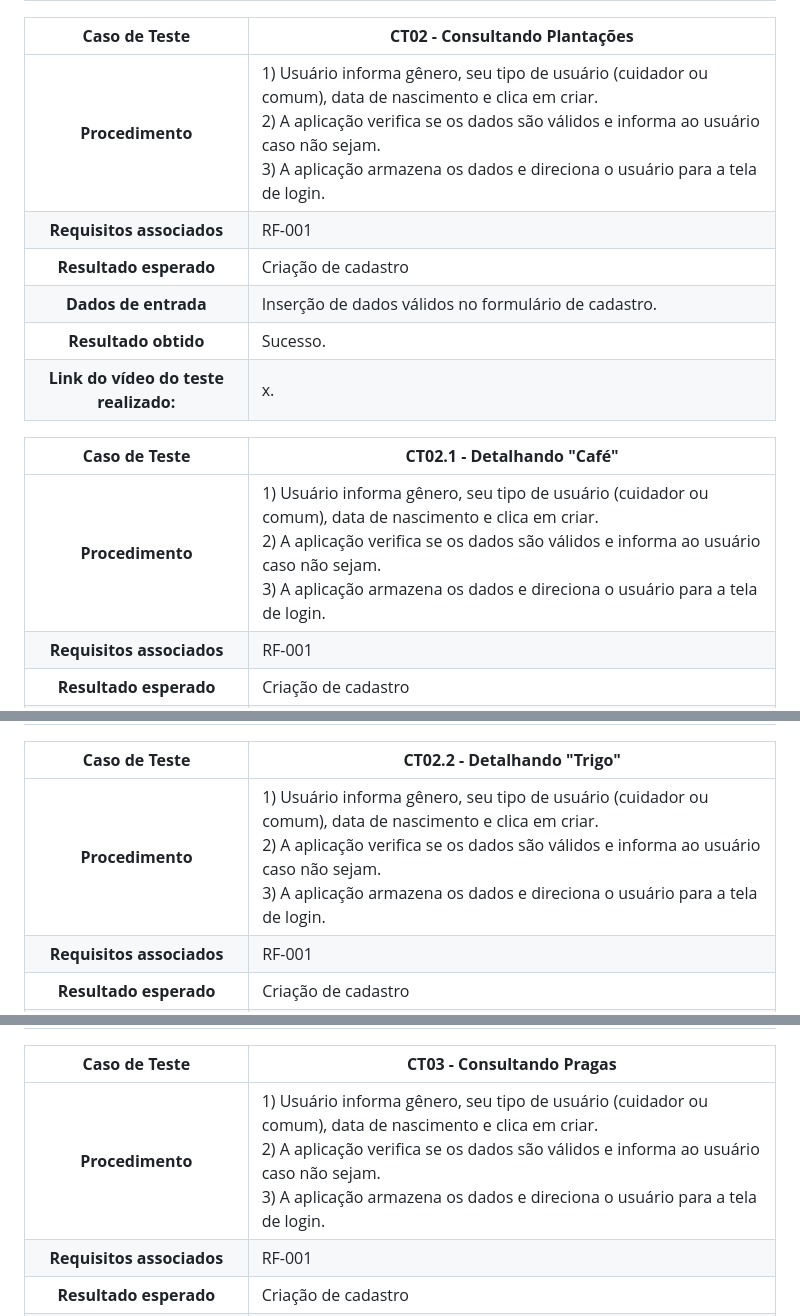
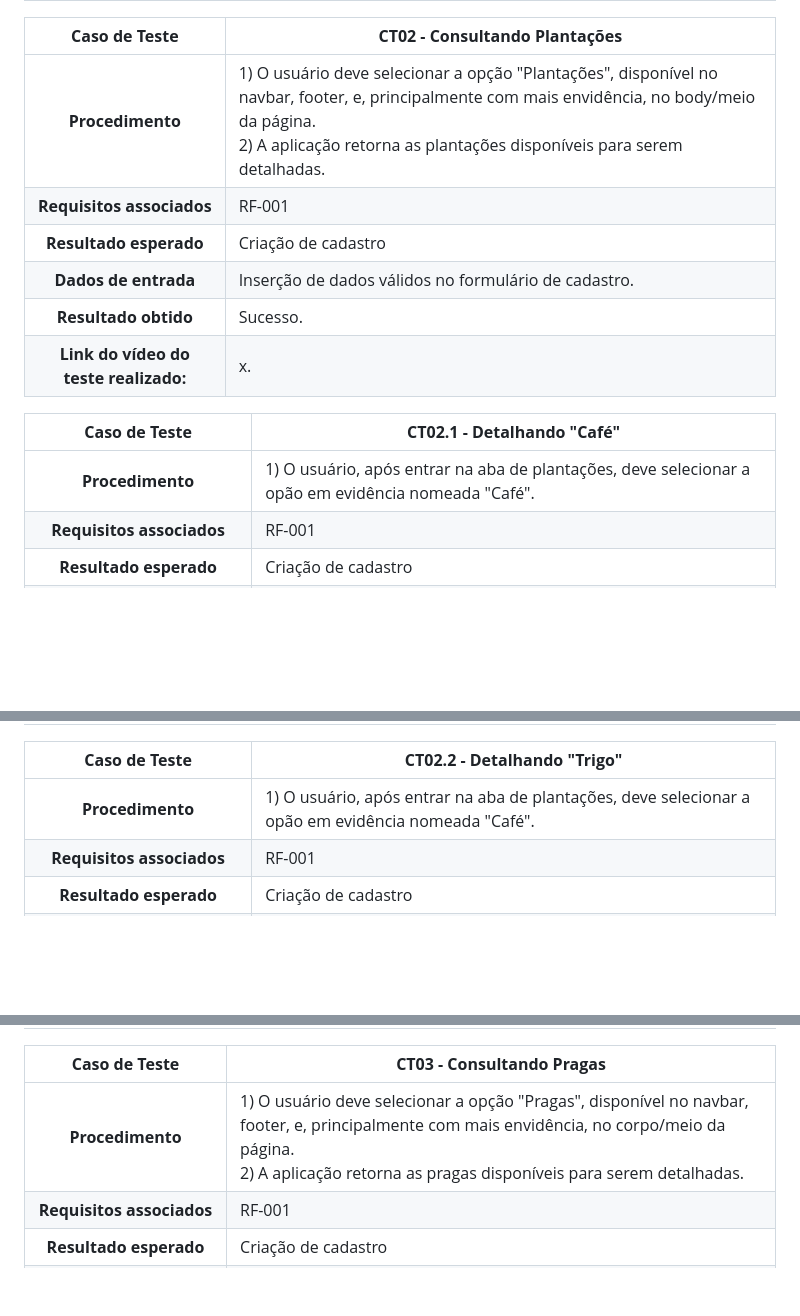
Before and after one commit to ICEI-PUC-Minas-PMV-SI/pmv-si-2023-1-e1-proj-web-t3-controle_de_pragas, a Markdown page: docs/tests.md, 3 parts joined by grey strips. GitHub-like rendering; blank space fills up the shorter version.

Commit message:
Atualização dos CT's

```diff
--- a/docs/tests.md
+++ b/docs/tests.md
@@ -36,7 +36,7 @@ Preencha a tabela com o plano dos testes. Para cada Caso de Teste (CT), associe
 
 **Caso de Teste** | **CT02 - Consultando Plantações**
  :--------------: | ------------
-**Procedimento**  | 1) Usuário informa gênero, seu tipo de usuário (cuidador ou comum), data de nascimento e clica em criar.<br>2) A aplicação verifica se os dados são válidos e informa ao usuário caso não sejam.<br> 3) A aplicação armazena os dados e direciona o usuário para a tela de login.
+**Procedimento**  | 1) O usuário deve selecionar a opção "Plantações", disponível no navbar, footer, e, principalmente com mais envidência, no body/meio da página.<br>2) A aplicação retorna as plantações disponíveis para serem detalhadas.
 **Requisitos associados** | RF-001
 **Resultado esperado** | Criação de cadastro
 **Dados de entrada** | Inserção de dados válidos no formulário de cadastro.
@@ -45,7 +45,7 @@ Preencha a tabela com o plano dos testes. Para cada Caso de Teste (CT), associe
 
 **Caso de Teste** | **CT02.1 - Detalhando "Café"**
  :--------------: | ------------
-**Procedimento**  | 1) Usuário informa gênero, seu tipo de usuário (cuidador ou comum), data de nascimento e clica em criar.<br>2) A aplicação verifica se os dados são válidos e informa ao usuário caso não sejam.<br> 3) A aplicação armazena os dados e direciona o usuário para a tela de login.
+**Procedimento**  | 1) O usuário, após entrar na aba de plantações, deve selecionar a opão em evidência nomeada "Café".
 **Requisitos associados** | RF-001
 **Resultado esperado** | Criação de cadastro
 **Dados de entrada** | Inserção de dados válidos no formulário de cadastro.
@@ -81,7 +81,7 @@ Preencha a tabela com o plano dos testes. Para cada Caso de Teste (CT), associe
 
 **Caso de Teste** | **CT02.2 - Detalhando "Trigo"**
  :--------------: | ------------
-**Procedimento**  | 1) Usuário informa gênero, seu tipo de usuário (cuidador ou comum), data de nascimento e clica em criar.<br>2) A aplicação verifica se os dados são válidos e informa ao usuário caso não sejam.<br> 3) A aplicação armazena os dados e direciona o usuário para a tela de login.
+**Procedimento**  | 1) O usuário, após entrar na aba de plantações, deve selecionar a opão em evidência nomeada "Café".
 **Requisitos associados** | RF-001
 **Resultado esperado** | Criação de cadastro
 **Dados de entrada** | Inserção de dados válidos no formulário de cadastro.
@@ -117,7 +117,7 @@ Preencha a tabela com o plano dos testes. Para cada Caso de Teste (CT), associe
 
 **Caso de Teste** | **CT03 - Consultando Pragas**
  :--------------: | ------------
-**Procedimento**  | 1) Usuário informa gênero, seu tipo de usuário (cuidador ou comum), data de nascimento e clica em criar.<br>2) A aplicação verifica se os dados são válidos e informa ao usuário caso não sejam.<br> 3) A aplicação armazena os dados e direciona o usuário para a tela de login.
+**Procedimento**  | 1) O usuário deve selecionar a opção "Pragas", disponível no navbar, footer, e, principalmente com mais envidência, no corpo/meio da página.<br>2) A aplicação retorna as pragas disponíveis para serem detalhadas.
 **Requisitos associados** | RF-001
 **Resultado esperado** | Criação de cadastro
 **Dados de entrada** | Inserção de dados válidos no formulário de cadastro.
```
